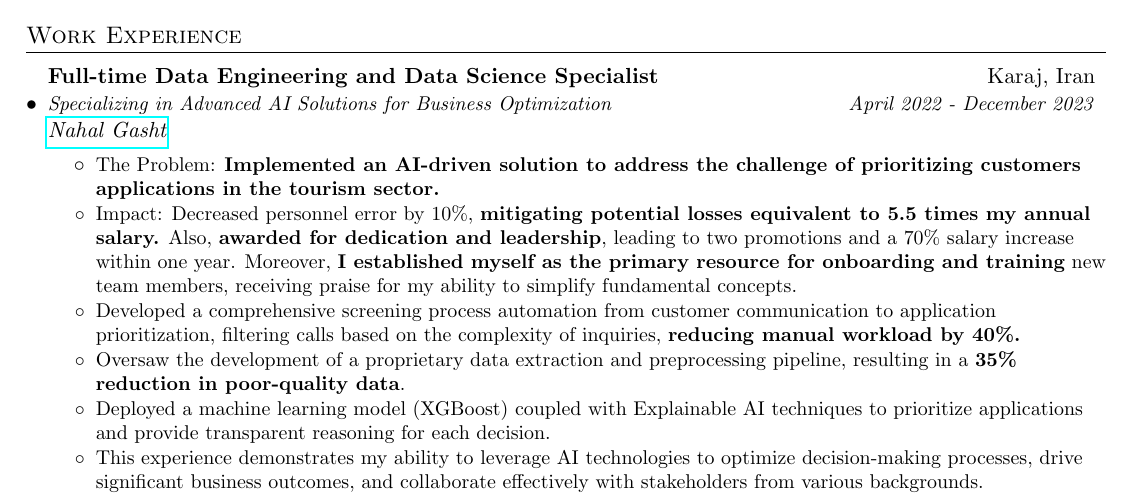
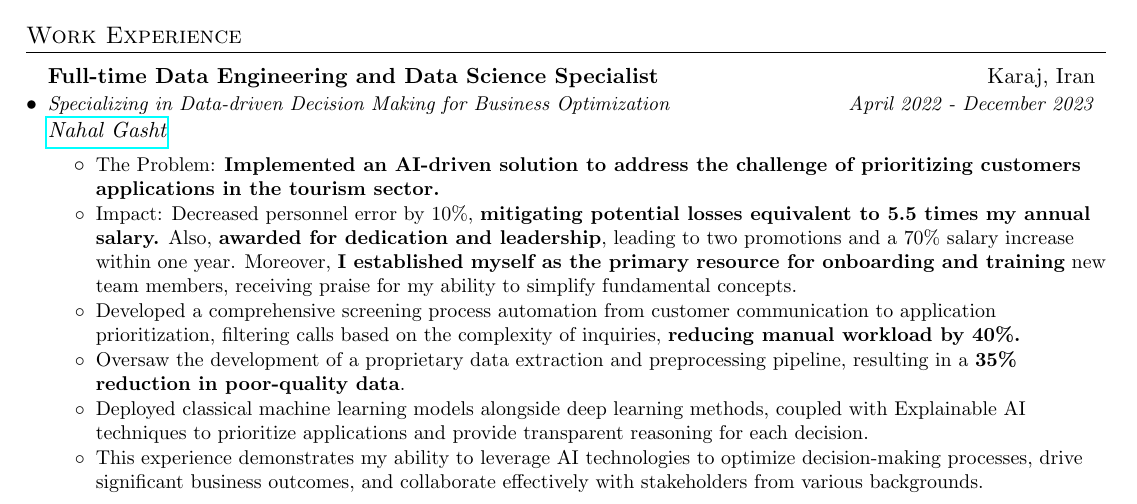
Before and after one commit to Nikronic/cv, a LaTeX CV (resume.tex): part of page 1 of 3, cut so that both start at the same text. Compiled offline with pdfLaTeX.

Commit message:
improve wording of work experience

```diff
--- a/resume.tex
+++ b/resume.tex
@@ -168,10 +168,10 @@
   \resumeSubHeadingListStart
     \resumeSubheading
       {Full-time Data Engineering and Data Science Specialist}{Karaj, Iran}
-       {Specializing in Advanced AI Solutions for Business Optimization}
+       {Specializing in Data-driven Decision Making for Business Optimization}
       {April 2022 - December 2023}{\href{https://nahalgasht.com/}{Nahal Gasht}}
 
-      % {I describe what I did for solving a problem at a company, and you should transform it into something suitable for a CV. Here is the description:
+      % {Here is the description:
       % 1. The problem: Tourism unlike its fun nature, has its own issues, particularly acquiring Visa. Now, we have tone of people interested in international tourism but not all can have satisfying application for a successful visa. Given huge number of calls (ignoring online platforms entirely) which is about 1000 calls per day, there was a huge overhead for the personnel to figure out whom they should prioritize as many of those calls had no or little chance of getting a visa. Also, we had limited personnel, and it was not possible to handle serious potential customers with high focus and low error in administration process without sacrificing more calls. This issue, resulted in huge costs, as a slightest error would have been fatal for the customer.
       % 2. What I did: As an artificial intelligence specialist, I figured out, instead of overwhelming the expert personnel with low likelihood customers (which only could be figured out after many minutes of consulting, we can automate the entire screening process; from communication with the customer (a), over customer data acquisition (b), to prioritizing the application of the customer (c).
       % For step (a), a speech2text system would filter calls that have basic questions or had very weak application. Given that we had no labeled clean data, I decided that we better buy such service from third-party companies. Given the importance of privacy, I integrated an offline solution. Step (b) was more challenging as there were no solution at all available, hence I had to prepare our own data. Hence, I designed and implemented a full pipeline of automated data extraction, transformation, and preprocessing dealing with low/unlabeled data regime that reduced bad data by \%35. In the final step (c), a machine learning system (XGBoost) in combination with ExplainableAI was used to not only prioritize customers, but also explain the reason for each factor affecting the likelihood of each customer as it was necessary to communicate reasoning for such decision.
@@ -182,7 +182,7 @@
         \resumeItem{Impact: Decreased personnel error by 10\%, \textbf{mitigating potential losses equivalent to 5.5 times my annual salary.} Also, \textbf{awarded for dedication and leadership}, leading to two promotions and a 70\% salary increase within one year. Moreover, \textbf{I established myself as the primary resource for onboarding and training} new team members, receiving praise for my ability to simplify fundamental concepts.}
         \resumeItem{Developed a comprehensive screening process automation from customer communication to application prioritization, filtering calls based on the complexity of inquiries, \textbf{reducing manual workload by 40\%.}}
         \resumeItem{Oversaw the development of a proprietary data extraction and preprocessing pipeline, resulting in a \textbf{35\% reduction in poor-quality data}.}
-        \resumeItem{Deployed a machine learning model (XGBoost) coupled with Explainable AI techniques to prioritize applications and provide transparent reasoning for each decision.}
+        \resumeItem{Deployed classical machine learning models alongside deep learning methods, coupled with Explainable AI techniques to prioritize applications and provide transparent reasoning for each decision.}
         \resumeItem{This experience demonstrates my ability to leverage AI technologies to optimize decision-making processes, drive significant business outcomes, and collaborate effectively with stakeholders from various backgrounds.}
       \resumeItemListEnd
   \resumeSubHeadingListEnd
```
Also changed, not shown: resume.pdf.
